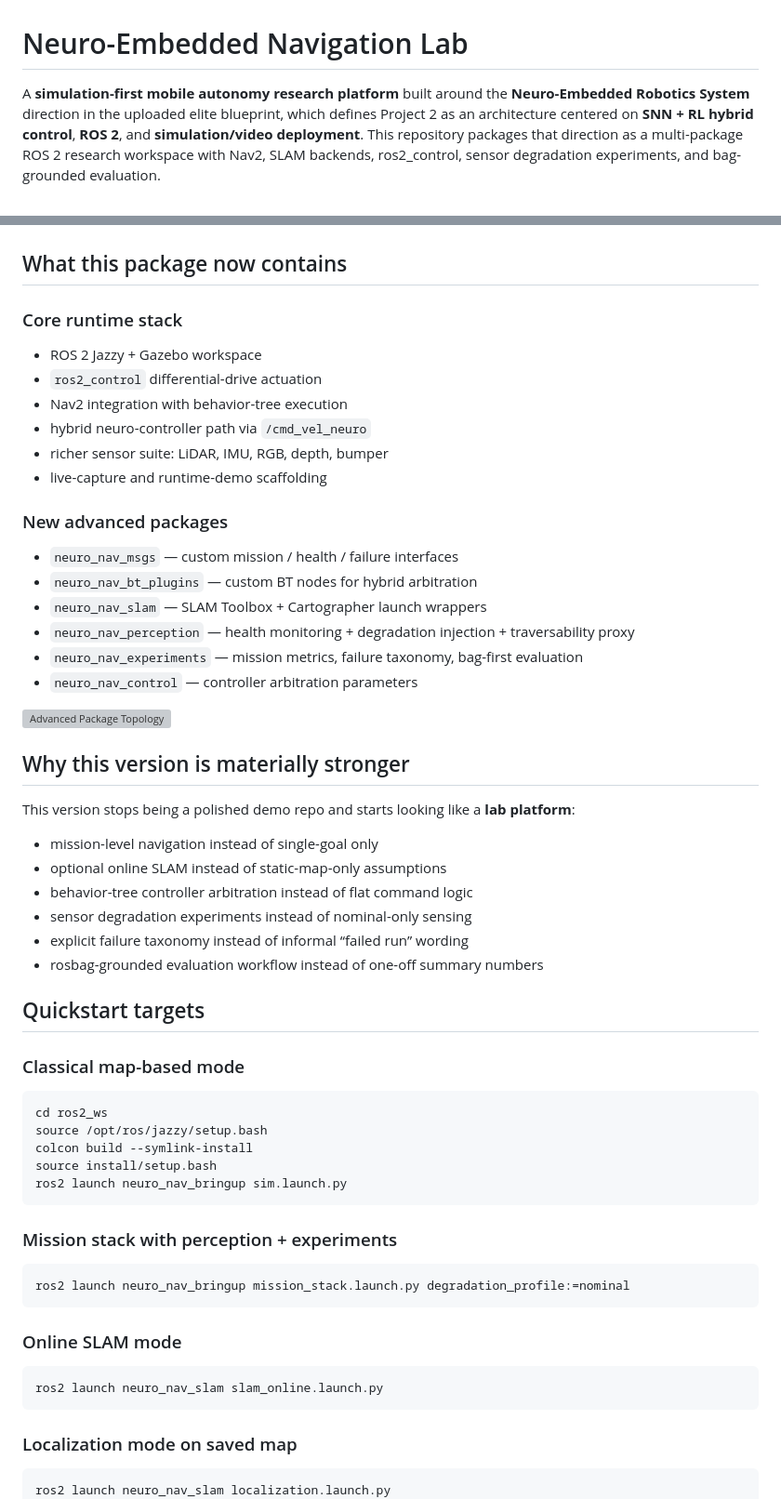
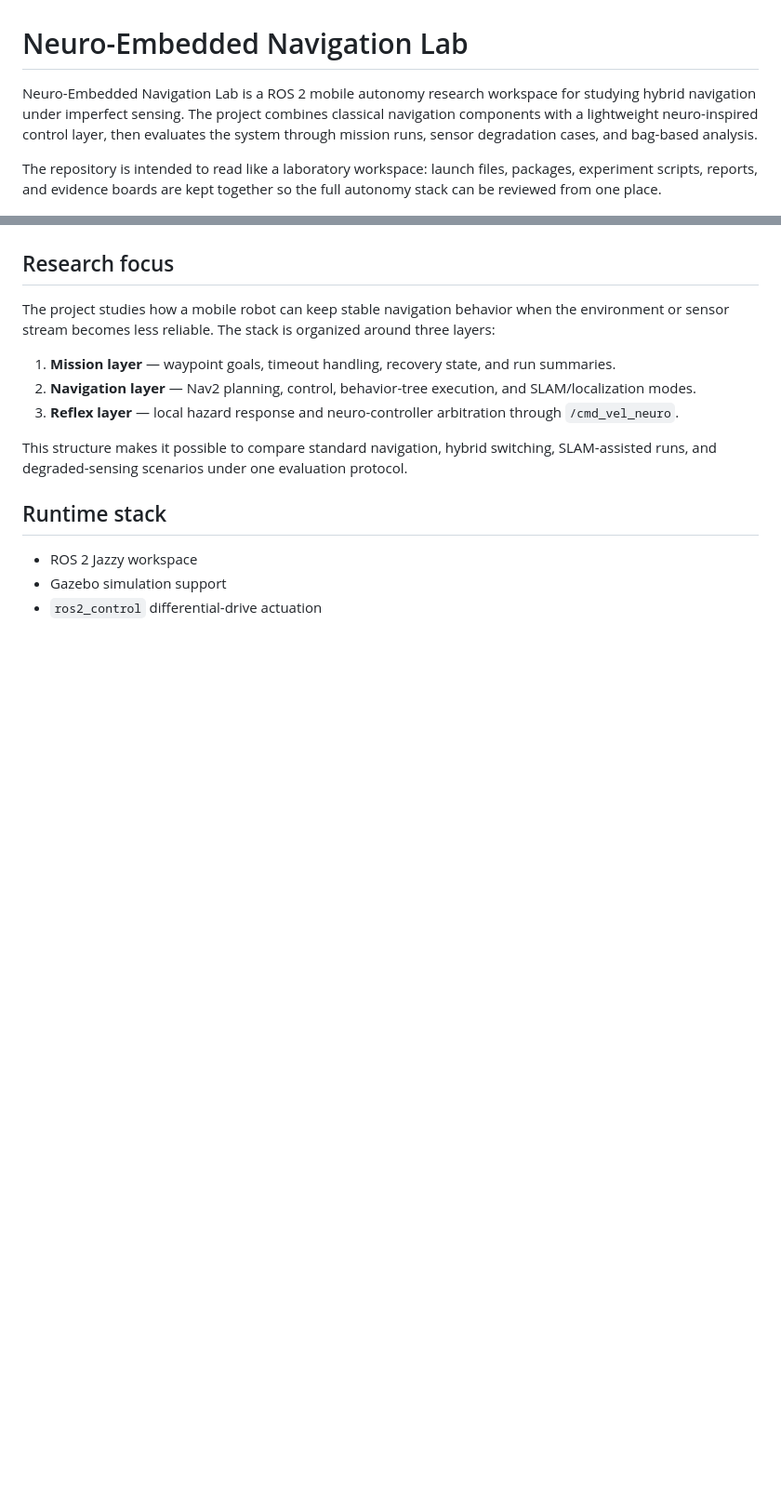
Before and after one commit to faixankh/neuro-embedded-robotics-lab, a Markdown page: README.md, 2 parts joined by grey strips. Shown at 93% size. Rendered like a GitHub page; blank space fills up the shorter version; grey boxes are pictures that could not be loaded.

Commit message:
Rewrite README with grounded robotics research tone

````diff
--- a/README.md
+++ b/README.md
@@ -1,62 +1,23 @@
 # Neuro-Embedded Navigation Lab
 
-A **simulation-first mobile autonomy research platform** built around the **Neuro-Embedded Robotics System** direction in the uploaded elite blueprint, which defines Project 2 as an architecture centered on **SNN + RL hybrid control**, **ROS 2**, and **simulation/video deployment**. This repository packages that direction as a multi-package ROS 2 research workspace with Nav2, SLAM backends, ros2_control, sensor degradation experiments, and bag-grounded evaluation.
+Neuro-Embedded Navigation Lab is a ROS 2 mobile autonomy research workspace for studying hybrid navigation under imperfect sensing. The project combines classical navigation components with a lightweight neuro-inspired control layer, then evaluates the system through mission runs, sensor degradation cases, and bag-based analysis.
+
+The repository is intended to read like a laboratory workspace: launch files, packages, experiment scripts, reports, and evidence boards are kept together so the full autonomy stack can be reviewed from one place.
 
 ![Hero Board](assets/figures/hero_research_platform.png)
 
-## What this package now contains
+## Research focus
 
-### Core runtime stack
-- ROS 2 Jazzy + Gazebo workspace
+The project studies how a mobile robot can keep stable navigation behavior when the environment or sensor stream becomes less reliable. The stack is organized around three layers:
+
+1. **Mission layer** — waypoint goals, timeout handling, recovery state, and run summaries.
+2. **Navigation layer** — Nav2 planning, control, behavior-tree execution, and SLAM/localization modes.
+3. **Reflex layer** — local hazard response and neuro-controller arbitration through `/cmd_vel_neuro`.
+
+This structure makes it possible to compare standard navigation, hybrid switching, SLAM-assisted runs, and degraded-sensing scenarios under one evaluation protocol.
+
+## Runtime stack
+
+- ROS 2 Jazzy workspace
+- Gazebo simulation support
 - `ros2_control` differential-drive actuation
-- Nav2 integration with behavior-tree execution
-- hybrid neuro-controller path via `/cmd_vel_neuro`
-- richer sensor suite: LiDAR, IMU, RGB, depth, bumper
-- live-capture and runtime-demo scaffolding
-
-### New advanced packages
-- `neuro_nav_msgs` — custom mission / health / failure interfaces
-- `neuro_nav_bt_plugins` — custom BT nodes for hybrid arbitration
-- `neuro_nav_slam` — SLAM Toolbox + Cartographer launch wrappers
-- `neuro_nav_perception` — health monitoring + degradation injection + traversability proxy
-- `neuro_nav_experiments` — mission metrics, failure taxonomy, bag-first evaluation
-- `neuro_nav_control` — controller arbitration parameters
-
-![Advanced Package Topology](assets/figures/package_topology_advanced.svg)
-
-## Why this version is materially stronger
-
-This version stops being a polished demo repo and starts looking like a **lab platform**:
-- mission-level navigation instead of single-goal only
-- optional online SLAM instead of static-map-only assumptions
-- behavior-tree controller arbitration instead of flat command logic
-- sensor degradation experiments instead of nominal-only sensing
-- explicit failure taxonomy instead of informal “failed run” wording
-- rosbag-grounded evaluation workflow instead of one-off summary numbers
-
-## Quickstart targets
-
-### Classical map-based mode
-```bash
-cd ros2_ws
-source /opt/ros/jazzy/setup.bash
-colcon build --symlink-install
-source install/setup.bash
-ros2 launch neuro_nav_bringup sim.launch.py
-```
-
-### Mission stack with perception + experiments
-```bash
-ros2 launch neuro_nav_bringup mission_stack.launch.py degradation_profile:=nominal
-```
-
-### Online SLAM mode
-```bash
-ros2 launch neuro_nav_slam slam_online.launch.py
-```
-
-### Localization mode on saved map
-```bash
-ros2 launch neuro_nav_slam localization.launch.py
-```
-
````
Also changed, not shown: other parts of README.md (+72 -79 lines).
